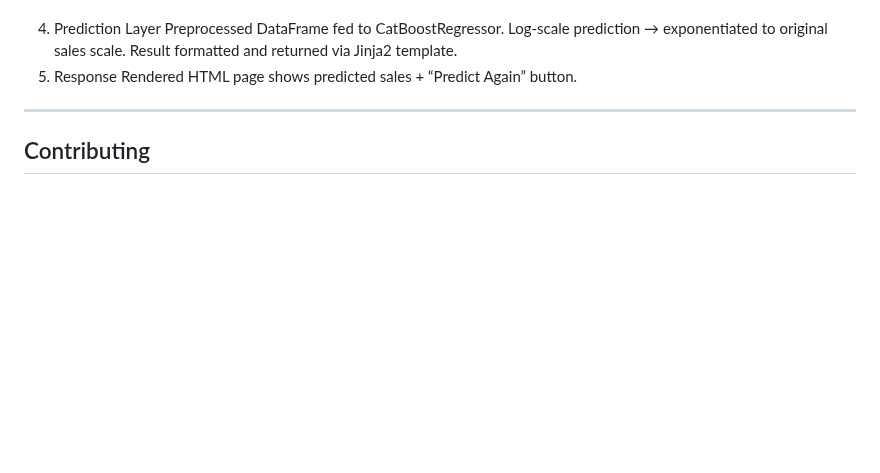
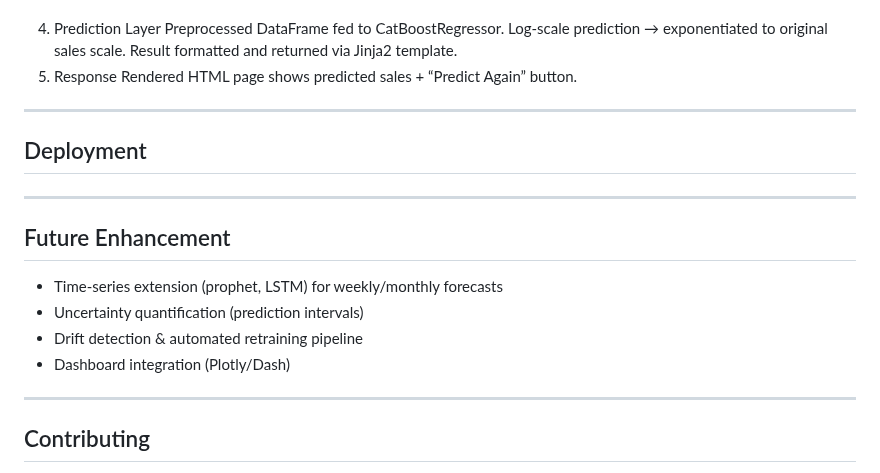
Before and after one commit to tshihab07/Super-Market-Sales-Forecasting, a Markdown page: README.md, the part around the change. Rendered like a GitHub page; blank space fills up the shorter version.

Commit message:
add future enhancement

```diff
--- a/README.md
+++ b/README.md
@@ -501,7 +501,18 @@ Result formatted and returned via Jinja2 template.
 5. Response
 Rendered HTML page shows predicted sales + “Predict Again” button.
 
+---
 
+## Deployment
+
+---
+
+## Future Enhancement
+
+- Time-series extension (prophet, LSTM) for weekly/monthly forecasts
+- Uncertainty quantification (prediction intervals)
+- Drift detection & automated retraining pipeline
+- Dashboard integration (Plotly/Dash)
 
 ---
 
```
